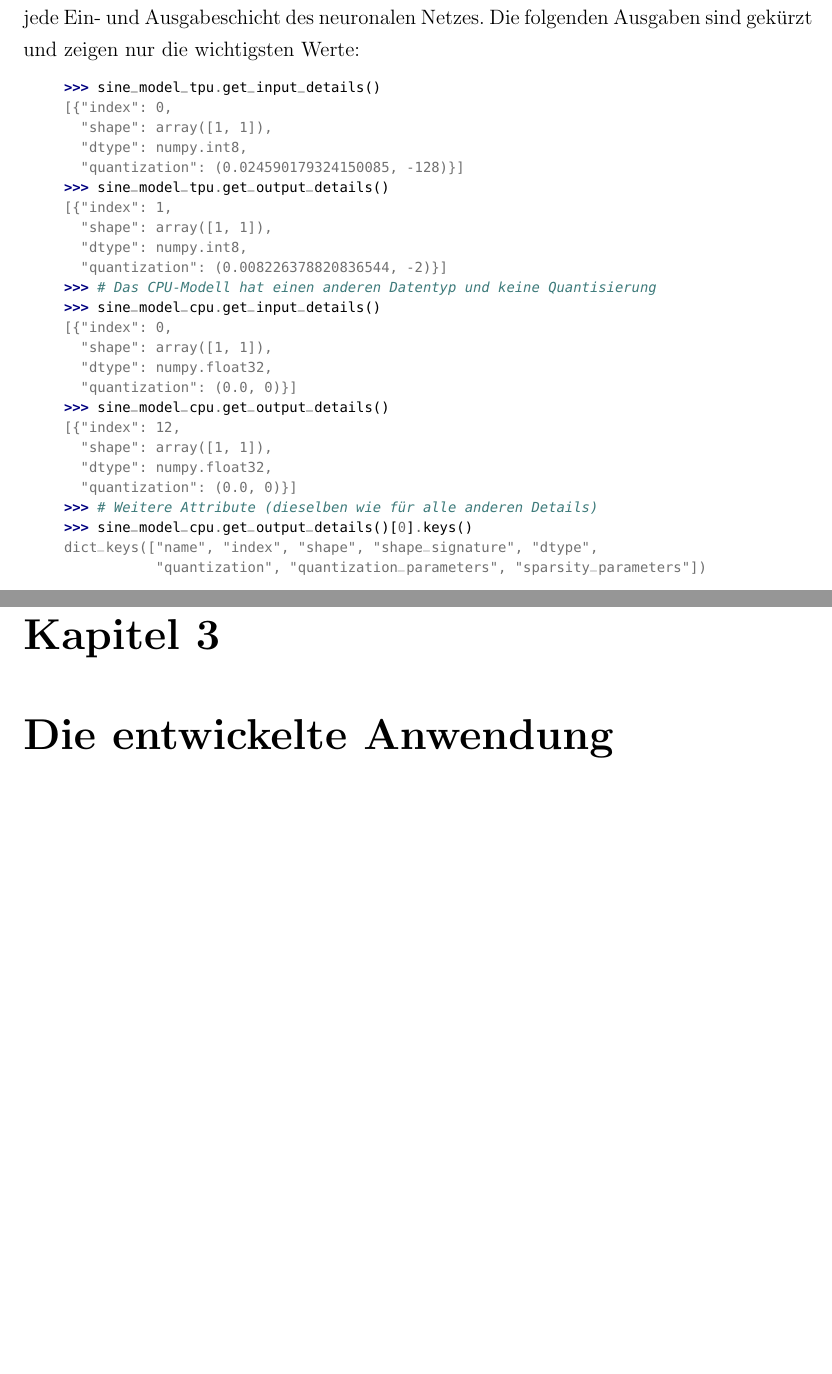
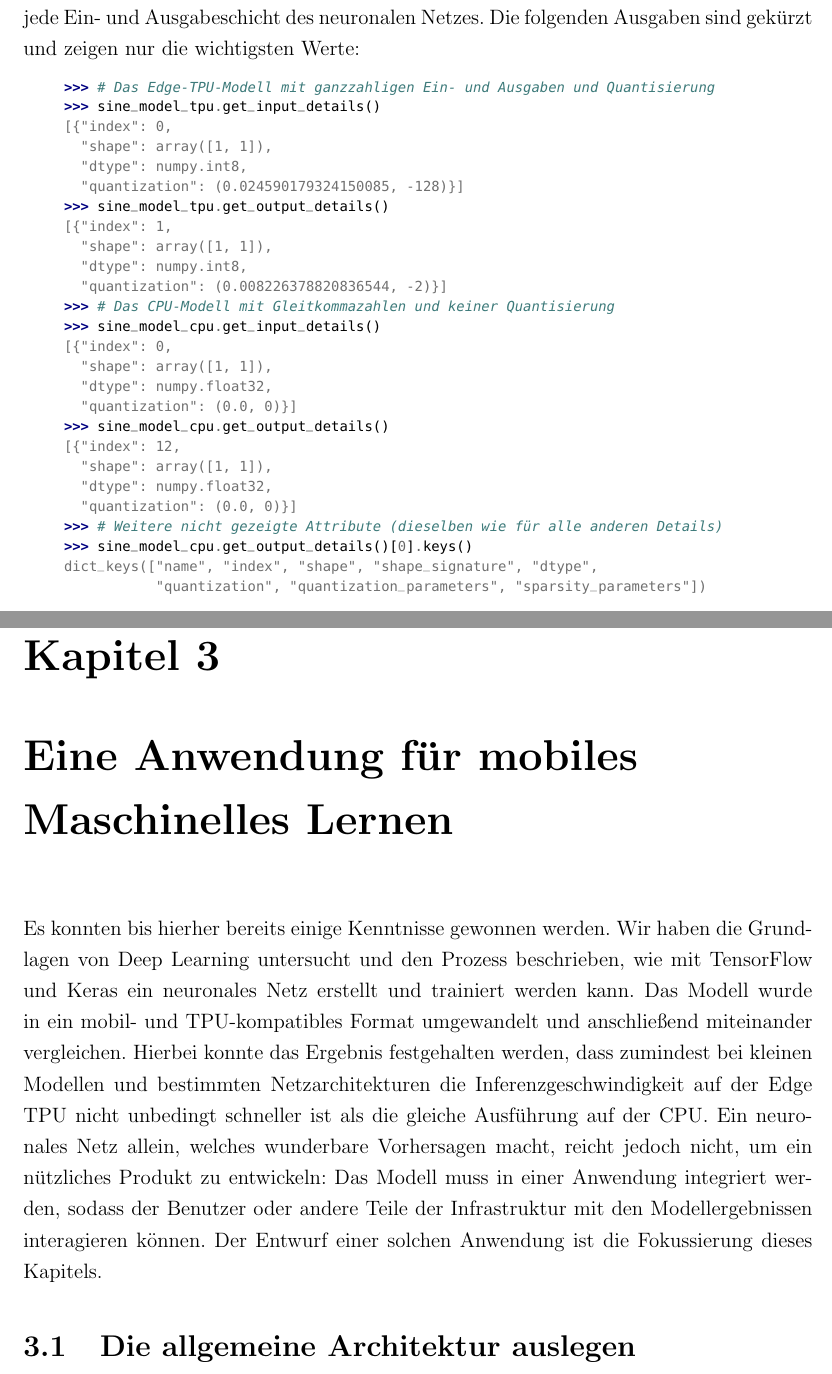
Before and after one commit to JensDll/bachelorarbeit, a LaTeX document (main.tex, which reads chapters/application/application.tex, chapters/first-nn/first-nn.tex): two parts of pages 45 and 52 of 58, joined at a grey line, cut so that both start at the same text, the shorter picture padded with empty space. Compiled offline with pdfLaTeX.

Commit message:
new chapter

```diff
--- a/chapters/application/application.tex
+++ b/chapters/application/application.tex
@@ -1 +1,22 @@
-\chapter{Die entwickelte Anwendung}
+\chapter{Eine Anwendung für mobiles Maschinelles Lernen}
+\label{chap:application}
+Es konnten bis hierher bereits einige Kenntnisse gewonnen
+werden. Wir haben die Grundlagen von Deep Learning untersucht
+und den Prozess beschrieben, wie mit TensorFlow und Keras
+ein neuronales Netz erstellt und trainiert werden kann.
+Das Modell wurde in ein mobil- und TPU-kompatibles Format umgewandelt
+und anschließend miteinander vergleichen.
+Hierbei konnte das Ergebnis festgehalten werden,
+dass zumindest bei kleinen Modellen und bestimmten Netzarchitekturen
+die Inferenzgeschwindigkeit
+auf der Edge TPU nicht unbedingt schneller ist als die gleiche
+Ausführung auf der CPU.
+Ein neuronales Netz allein, welches wunderbare Vorhersagen
+macht, reicht jedoch nicht, um ein nützliches Produkt zu entwickeln:
+Das Modell muss in einer Anwendung integriert werden, sodass
+der Benutzer oder andere Teile der Infrastruktur
+mit den Modellergebnissen interagieren können.
+Der Entwurf einer solchen Anwendung ist die
+Fokussierung dieses Kapitels.
+
+\section{Die allgemeine Architektur auslegen}
--- a/chapters/first-nn/first-nn.tex
+++ b/chapters/first-nn/first-nn.tex
@@ -889,6 +889,7 @@ Jedes Modell besitzt eine Liste von Eingabe- und Ausgabedetails
 mit Informationen für jede Ein- und Ausgabeschicht des neuronalen Netzes.
 Die folgenden Ausgaben sind gekürzt und zeigen nur die wichtigsten Werte:
 \begin{pyconcode}
+>>> # Das Edge-TPU-Modell mit ganzzahligen Ein- und Ausgaben und Quantisierung
 >>> sine_model_tpu.get_input_details()
 [{"index": 0,
   "shape": array([1, 1]),
@@ -899,7 +900,7 @@ Die folgenden Ausgaben sind gekürzt und zeigen nur die wichtigsten Werte:
   "shape": array([1, 1]),
   "dtype": numpy.int8,
   "quantization": (0.008226378820836544, -2)}]
->>> # Das CPU-Modell hat einen anderen Datentyp und keine Quantisierung
+>>> # Das CPU-Modell mit Gleitkommazahlen und keiner Quantisierung
 >>> sine_model_cpu.get_input_details()
 [{"index": 0,
   "shape": array([1, 1]),
@@ -910,7 +911,7 @@ Die folgenden Ausgaben sind gekürzt und zeigen nur die wichtigsten Werte:
   "shape": array([1, 1]),
   "dtype": numpy.float32,
   "quantization": (0.0, 0)}]
->>> # Weitere Attribute (dieselben wie für alle anderen Details)
+>>> # Weitere nicht gezeigte Attribute (dieselben wie für alle anderen Details)
 >>> sine_model_cpu.get_output_details()[0].keys()
 dict_keys(["name", "index", "shape", "shape_signature", "dtype",
            "quantization", "quantization_parameters", "sparsity_parameters"])
```
Also changed, not shown: appendix/gd/gd.tex (+1 -1 lines), chapters/einleitung/einleitung.tex (+3 -3 lines), images/einleitung/website.png, images/first-nn/model-comparison.pdf, chapters/first-nn/first-nn.tex (8 more changed lines).
